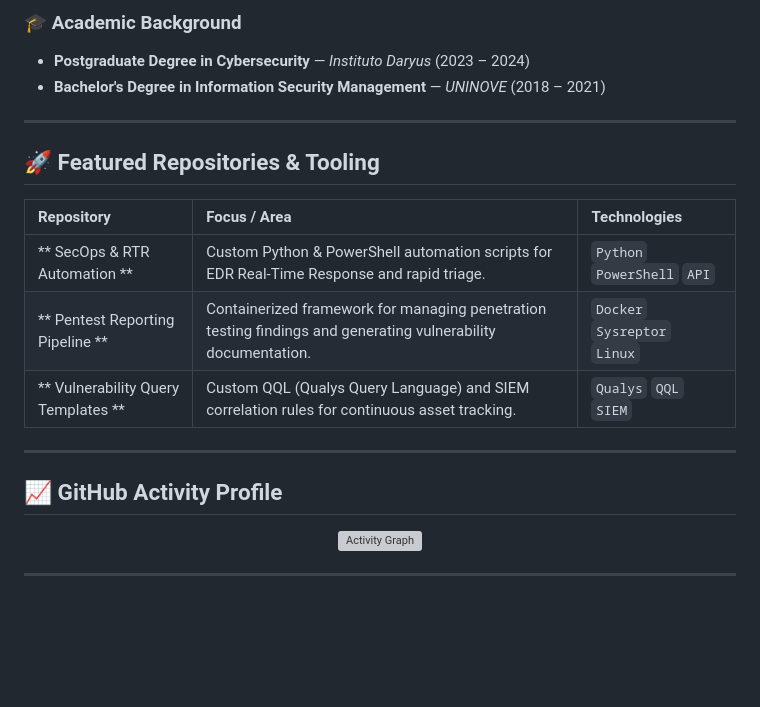
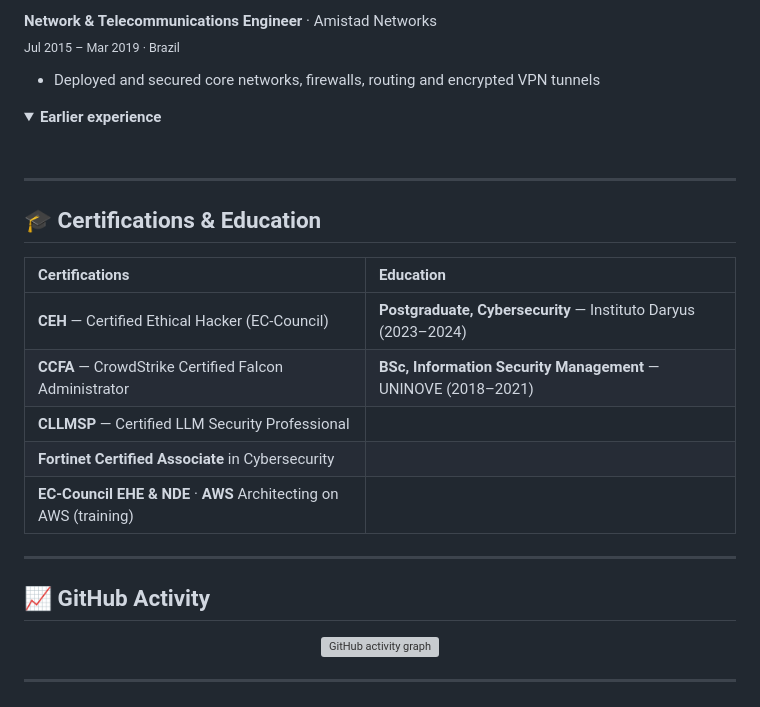
Before and after one commit to RochaCrypt/RochaCrypt, a Markdown page: README.md, the part around one of its changes. Drawn GitHub-style; folded sections open; blank space fills up the shorter version; grey boxes are pictures that could not be loaded.

Commit message:
Revise README for improved presentation and content
Updated README to enhance personal branding and clarify expertise.

```diff
--- a/README.md
+++ b/README.md
@@ -102,30 +103,34 @@ Currently based in **Dublin, Ireland**, I lead enterprise cybersecurity initiati
 
-### 🎓 Academic Background
-- **Postgraduate Degree in Cybersecurity** — *Instituto Daryus* (2023 – 2024)
-- **Bachelor's Degree in Information Security Management** — *UNINOVE* (2018 – 2021)
+**Network & Telecommunications Engineer** · Amistad Networks
+<br/><sub>Jul 2015 – Mar 2019 · Brazil</sub>
+- Deployed and secured core networks, firewalls, routing and encrypted VPN tunnels
+
+<details>
+<summary><b>Earlier experience</b></summary>
+<br/>
+
+<!-- Add previous roles here to support the "14+ years in IT" claim -->
+
+</details>
 
 ---
 
-## 🚀 Featured Repositories & Tooling
+## 🎓 Certifications & Education
 
-<div align="center">
-
-| Repository | Focus / Area | Technologies |
-| :--- | :--- | :--- |
-| ** SecOps & RTR Automation ** | Custom Python & PowerShell automation scripts for EDR Real-Time Response and rapid triage. | `Python` `PowerShell` `API` |
-| ** Pentest Reporting Pipeline ** | Containerized framework for managing penetration testing findings and generating vulnerability documentation. | `Docker` `Sysreptor` `Linux` |
-| ** Vulnerability Query Templates ** | Custom QQL (Qualys Query Language) and SIEM correlation rules for continuous asset tracking. | `Qualys` `QQL` `SIEM` |
-
-</div>
+| Certifications | Education |
+| :--- | :--- |
+| **CEH** — Certified Ethical Hacker (EC-Council) | **Postgraduate, Cybersecurity** — Instituto Daryus (2023–2024) |
+| **CCFA** — CrowdStrike Certified Falcon Administrator | **BSc, Information Security Management** — UNINOVE (2018–2021) |
+| **CLLMSP** — Certified LLM Security Professional | |
+| **Fortinet Certified Associate** in Cybersecurity | |
+| **EC-Council EHE & NDE** · **AWS** Architecting on AWS (training) | |
 
 ---
 
-## 📈 GitHub Activity Profile
+## 📈 GitHub Activity
 
 <div align="center">
-
-  <img src="https://github-readme-activity-graph.vercel.app/graph?username=RochaCrypt&theme=react-dark&hide_border=true&area=true" alt="Activity Graph" width="100%" />
-
+<img src="https://github-readme-activity-graph.vercel.app/graph?username=RochaCrypt&theme=react-dark&hide_border=true&area=true" alt="GitHub activity graph" width="100%"/>
 </div>
 
 ---
```
Also changed, not shown: other parts of README.md (+74 -73 lines).
